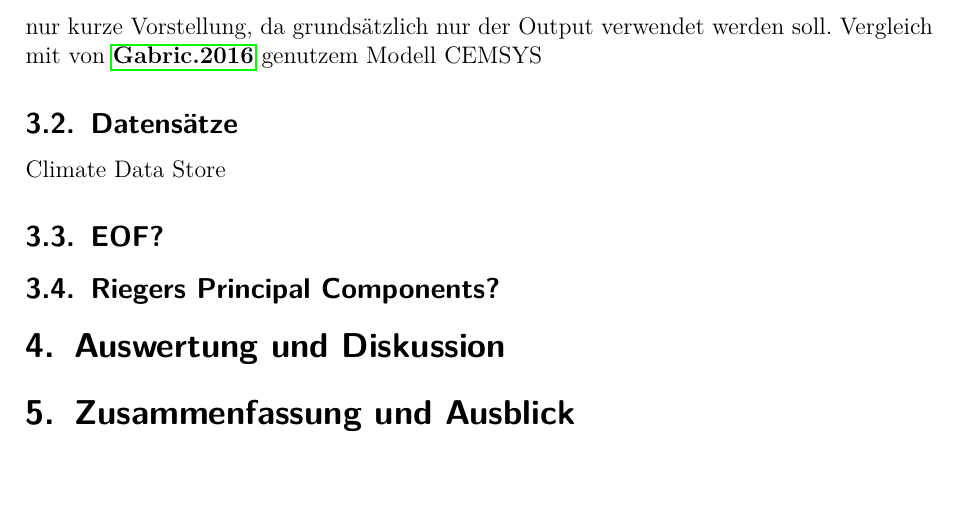
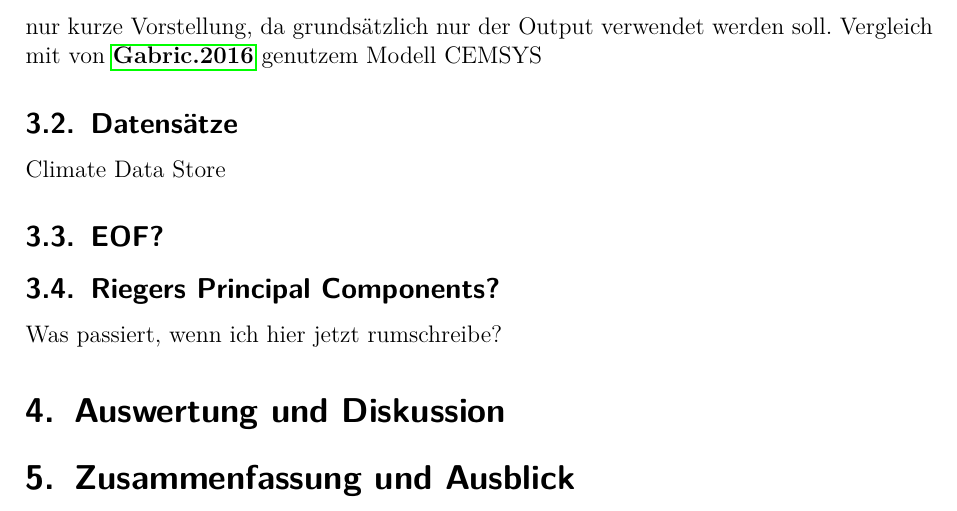
Before and after one commit to mschulzie/github-thesisdata, a LaTeX thesis (Thesis/Thesis.tex): part of page 5 of 7, cut so that both start at the same text, the shorter picture padded with empty space. Compiled offline with pdfLaTeX.

Commit message:
kurzer Test
nein das sollte reichen

```diff
--- a/Thesis/Thesis.tex
+++ b/Thesis/Thesis.tex
@@ -118,6 +118,7 @@ nur kurze Vorstellung, da grundsätzlich nur der Output verwendet werden soll. V
 Climate Data Store \nocite{*}
 \subsection{EOF?}
 \subsection{Riegers Principal Components?}
+Was passiert, wenn ich hier jetzt rumschreibe?
 
 \section{Auswertung und Diskussion}
 \section{Zusammenfassung und Ausblick}
```
